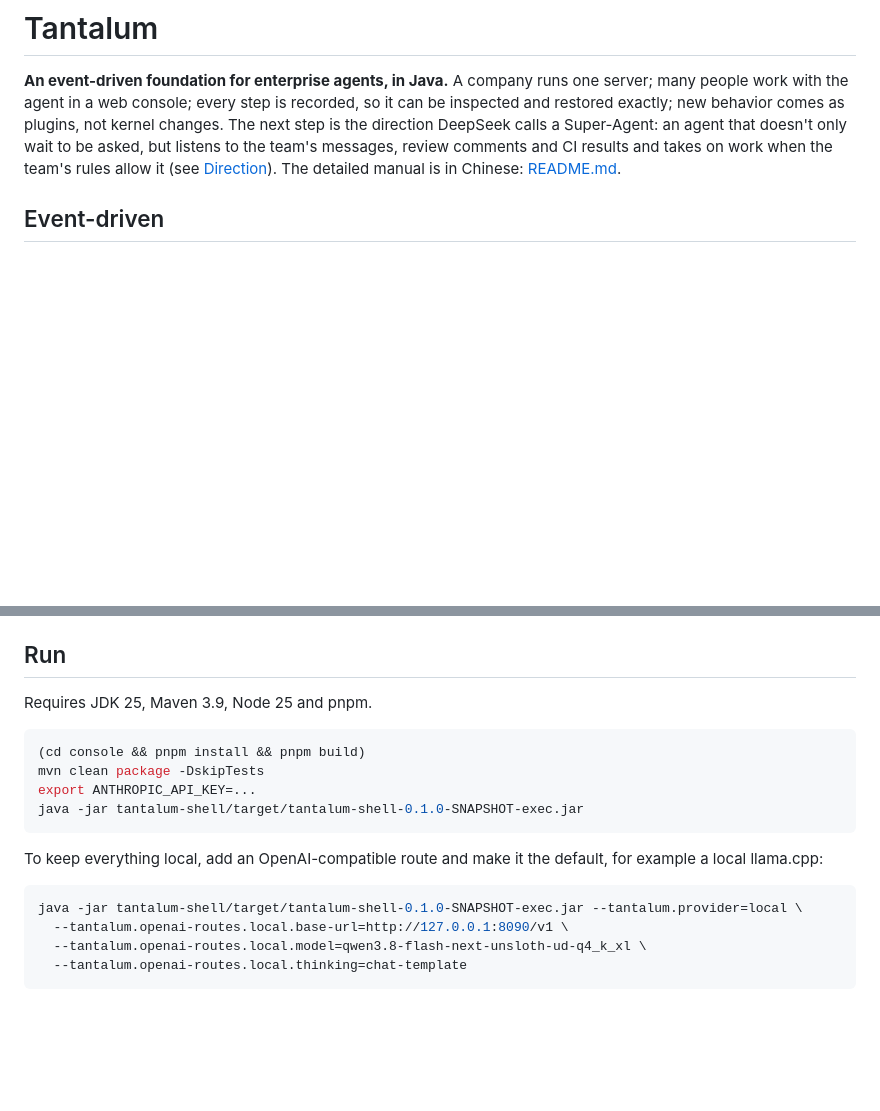
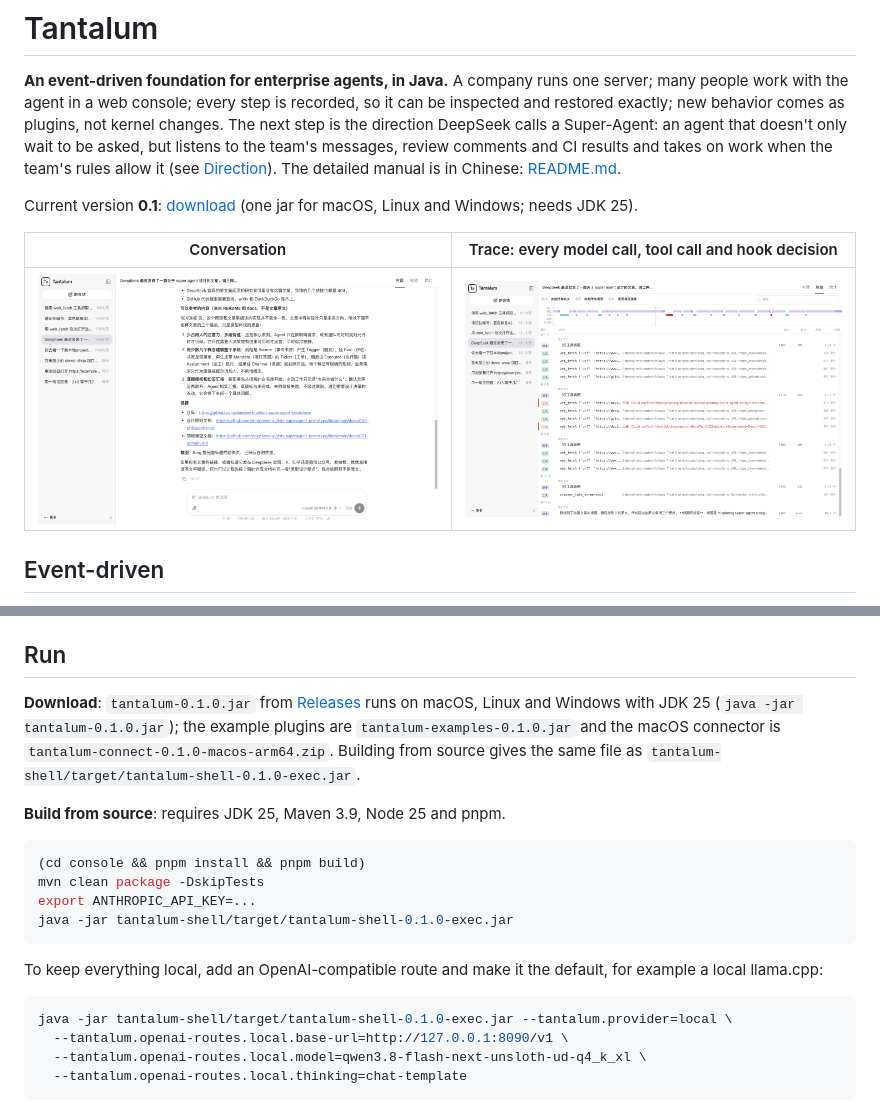
Before and after one commit to intelac/tantalum, a Markdown page: README.en.md, 2 parts joined by grey strips. Drawn GitHub-style; pictures changed too: docs/images/conversation.png (added), docs/images/trace.png (added); blank space fills up the shorter version.

Commit message:
chore: release 0.1.0
Version 0.1.0 (was 0.1.0-SNAPSHOT) in every module; CI jar names follow.
README and README.en get the console screenshots and the download
paragraph pointing at the GitHub release.

Claude-Session: https://claude.ai/code/session_01Km5ze5CkLQuPrJWZrJo82u

````diff
--- a/README.en.md
+++ b/README.en.md
@@ -1,6 +1,12 @@
 # Tantalum
 
 **An event-driven foundation for enterprise agents, in Java.** A company runs one server; many people work with the agent in a web console; every step is recorded, so it can be inspected and restored exactly; new behavior comes as plugins, not kernel changes. The next step is the direction DeepSeek calls a Super-Agent: an agent that doesn't only wait to be asked, but listens to the team's messages, review comments and CI results and takes on work when the team's rules allow it (see [Direction](#direction-super-agent)). The detailed manual is in Chinese: [README.md](README.md).
+
+Current version **0.1**: [download](https://github.com/intelac/tantalum/releases/latest) (one jar for macOS, Linux and Windows; needs JDK 25).
+
+| Conversation | Trace: every model call, tool call and hook decision |
+|---|---|
+| ![Conversation](docs/images/conversation.png) | ![Trace](docs/images/trace.png) |
 
 ## Event-driven
 
@@ -55,19 +61,21 @@ Dependencies point one way, `value ← kernel ← shell`, enforced by ArchUnit.
 
 ## Run
 
-Requires JDK 25, Maven 3.9, Node 25 and pnpm.
+**Download**: `tantalum-0.1.0.jar` from [Releases](https://github.com/intelac/tantalum/releases/latest) runs on macOS, Linux and Windows with JDK 25 (`java -jar tantalum-0.1.0.jar`); the example plugins are `tantalum-examples-0.1.0.jar` and the macOS connector is `tantalum-connect-0.1.0-macos-arm64.zip`. Building from source gives the same file as `tantalum-shell/target/tantalum-shell-0.1.0-exec.jar`.
+
+**Build from source**: requires JDK 25, Maven 3.9, Node 25 and pnpm.
 
 ```sh
 (cd console && pnpm install && pnpm build)
 mvn clean package -DskipTests
 export ANTHROPIC_API_KEY=...
-java -jar tantalum-shell/target/tantalum-shell-0.1.0-SNAPSHOT-exec.jar
+java -jar tantalum-shell/target/tantalum-shell-0.1.0-exec.jar
 ```
 
 To keep everything local, add an OpenAI-compatible route and make it the default, for example a local llama.cpp:
 
 ```sh
-java -jar tantalum-shell/target/tantalum-shell-0.1.0-SNAPSHOT-exec.jar --tantalum.provider=local \
+java -jar tantalum-shell/target/tantalum-shell-0.1.0-exec.jar --tantalum.provider=local \
   --tantalum.openai-routes.local.base-url=http://127.0.0.1:8090/v1 \
   --tantalum.openai-routes.local.model=qwen3.8-flash-next-unsloth-ud-q4_k_xl \
   --tantalum.openai-routes.local.thinking=chat-template
````
Also changed, not shown: 8 other files.
